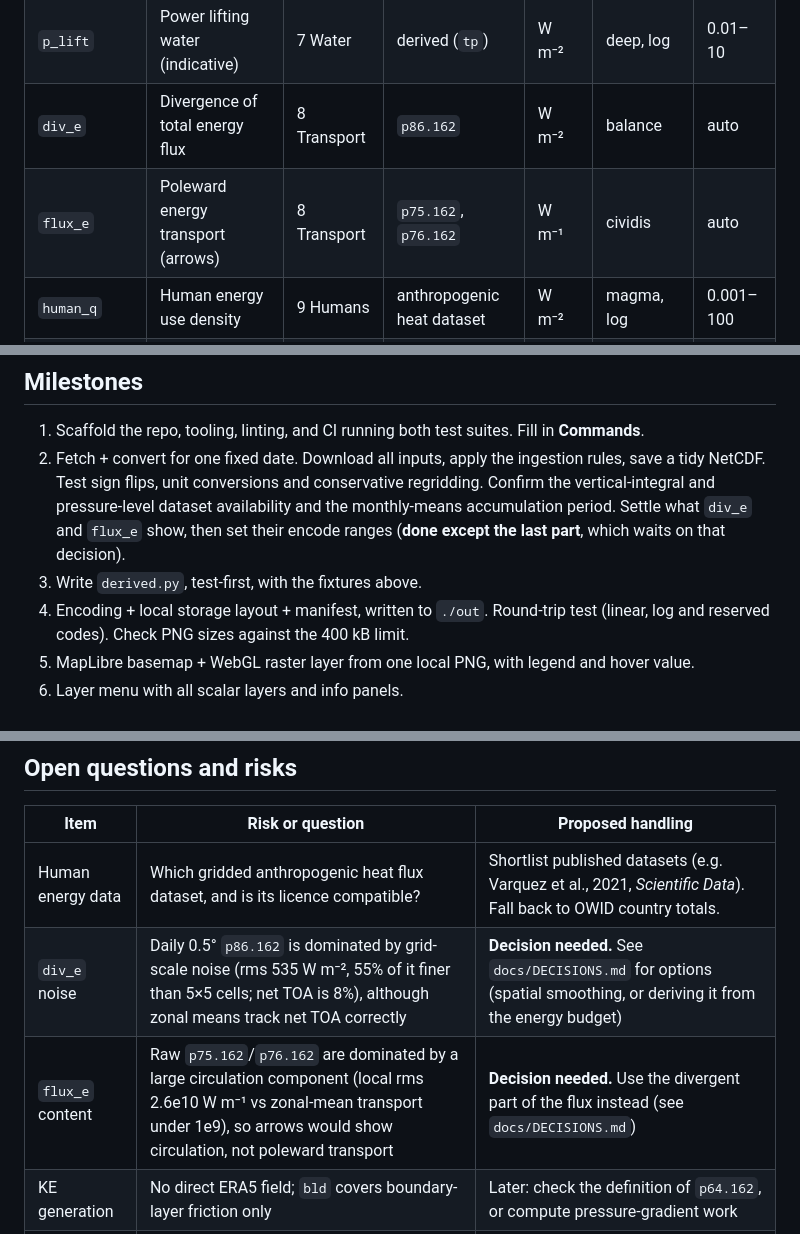
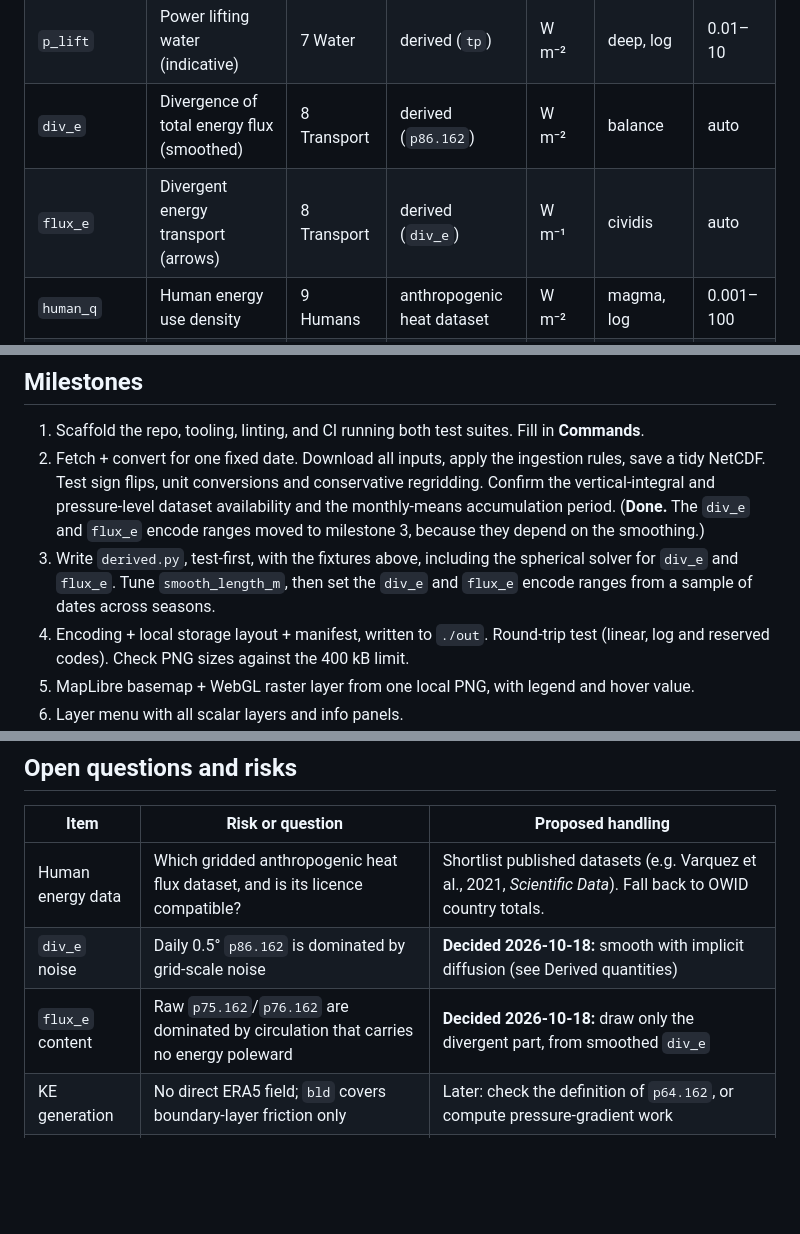
Before and after one commit to scra88le/twoenginesandanocean, a Markdown page: CLAUDE.md, 3 parts joined by grey strips. Drawn GitHub-style; blank space fills up the shorter version.

```diff
--- a/CLAUDE.md
+++ b/CLAUDE.md
@@ -140,8 +140,8 @@ npm run e2e          # Playwright smoke test
 | `tcwv` | Column water vapour | 7 Water | `tcwv` | kg m⁻² | rain | 0–70 |
 | `precip` | Precipitation | 7 Water | `tp` | mm day⁻¹ | rain, log | 0.1–100 |
 | `p_lift` | Power lifting water (indicative) | 7 Water | derived (`tp`) | W m⁻² | deep, log | 0.01–10 |
-| `div_e` | Divergence of total energy flux | 8 Transport | `p86.162` | W m⁻² | balance | auto |
-| `flux_e` | Poleward energy transport (arrows) | 8 Transport | `p75.162`, `p76.162` | W m⁻¹ | cividis | auto |
+| `div_e` | Divergence of total energy flux (smoothed) | 8 Transport | derived (`p86.162`) | W m⁻² | balance | auto |
+| `flux_e` | Divergent energy transport (arrows) | 8 Transport | derived (`div_e`) | W m⁻¹ | cividis | auto |
 | `human_q` | Human energy use density | 9 Humans | anthropogenic heat dataset | W m⁻² | magma, log | 0.001–100 |
 | `human_ratio` | Human ÷ natural dissipation | 9 Humans | `human_q`, `bld` | ratio | balance, log, centred on 1 | 1e-4–10 |
 
@@ -333,8 +339,8 @@ The query string holds layer, anomaly flag, overlays, date, centre, zoom and pin
 ## Milestones
 
 1. Scaffold the repo, tooling, linting, and CI running both test suites. Fill in **Commands**.
-2. Fetch + convert for one fixed date. Download all inputs, apply the ingestion rules, save a tidy NetCDF. Test sign flips, unit conversions and conservative regridding. Confirm the vertical-integral and pressure-level dataset availability and the monthly-means accumulation period. Settle what `div_e` and `flux_e` show, then set their encode ranges (**done except the last part**, which waits on that decision).
-3. Write `derived.py`, test-first, with the fixtures above.
+2. Fetch + convert for one fixed date. Download all inputs, apply the ingestion rules, save a tidy NetCDF. Test sign flips, unit conversions and conservative regridding. Confirm the vertical-integral and pressure-level dataset availability and the monthly-means accumulation period. (**Done.** The `div_e` and `flux_e` encode ranges moved to milestone 3, because they depend on the smoothing.)
+3. Write `derived.py`, test-first, with the fixtures above, including the spherical solver for `div_e` and `flux_e`. Tune `smooth_length_m`, then set the `div_e` and `flux_e` encode ranges from a sample of dates across seasons.
 4. Encoding + local storage layout + manifest, written to `./out`. Round-trip test (linear, log and reserved codes). Check PNG sizes against the 400 kB limit.
 5. MapLibre basemap + WebGL raster layer from one local PNG, with legend and hover value.
 6. Layer menu with all scalar layers and info panels.
@@ -373,8 +379,8 @@ The query string holds layer, anomaly flag, overlays, date, centre, zoom and pin
 | Item | Risk or question | Proposed handling |
 | --- | --- | --- |
 | Human energy data | Which gridded anthropogenic heat flux dataset, and is its licence compatible? | Shortlist published datasets (e.g. Varquez et al., 2021, *Scientific Data*). Fall back to OWID country totals. |
-| `div_e` noise | Daily 0.5° `p86.162` is dominated by grid-scale noise (rms 535 W m⁻², 55% of it finer than 5×5 cells; net TOA is 8%), although zonal means track net TOA correctly | **Decision needed.** See `docs/DECISIONS.md` for options (spatial smoothing, or deriving it from the energy budget) |
-| `flux_e` content | Raw `p75.162`/`p76.162` are dominated by a large circulation component (local rms 2.6e10 W m⁻¹ vs zonal-mean transport under 1e9), so arrows would show circulation, not poleward transport | **Decision needed.** Use the divergent part of the flux instead (see `docs/DECISIONS.md`) |
+| `div_e` noise | Daily 0.5° `p86.162` is dominated by grid-scale noise | **Decided 2026-10-18:** smooth with implicit diffusion (see Derived quantities) |
+| `flux_e` content | Raw `p75.162`/`p76.162` are dominated by circulation that carries no energy poleward | **Decided 2026-10-18:** draw only the divergent part, from smoothed `div_e` |
 | KE generation | No direct ERA5 field; `bld` covers boundary-layer friction only | Later: check the definition of `p64.162`, or compute pressure-gradient work |
 | Max-power model | Single-column, no storage; absolute values are illustrative | Land-only display; compare against Kleidon's published estimates; label as model-based |
 | Data lag | ~6 days | State it clearly; later add ECMWF open data / GFS for same-day winds |
```
Also changed, not shown: other parts of CLAUDE.md (+6 -0 lines), docs/DECISIONS.md (+14 -2 lines).
